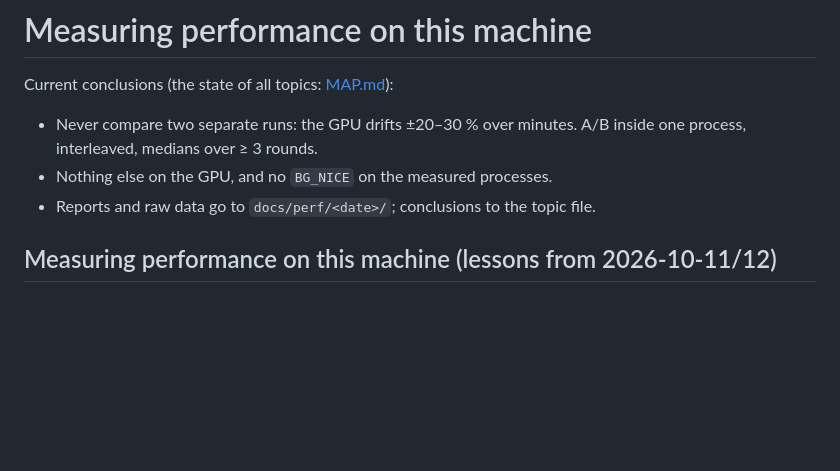
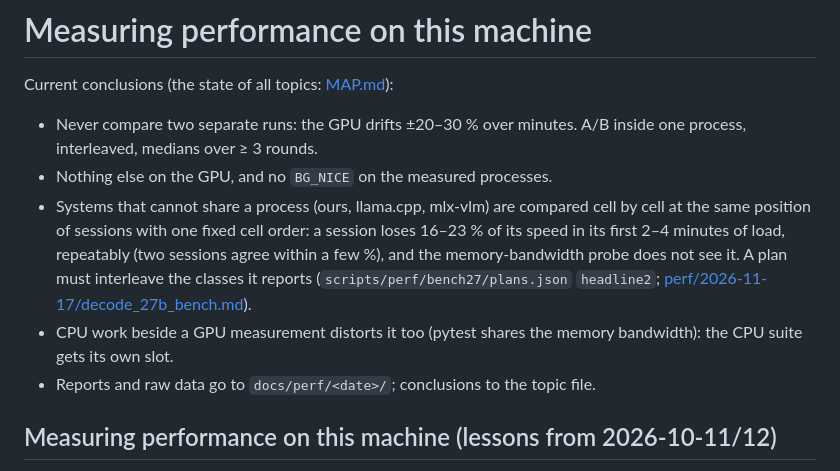
Before and after one commit to svezhest/llm, a Markdown page: docs/measuring.md, the part around the change. GitHub-like rendering; blank space fills up the shorter version.

```diff
--- a/docs/measuring.md
+++ b/docs/measuring.md
@@ -5,6 +5,13 @@ Current conclusions (the state of all topics: [MAP.md](MAP.md)):
 - Never compare two separate runs: the GPU drifts ±20–30 % over minutes. A/B inside one
   process, interleaved, medians over ≥ 3 rounds.
 - Nothing else on the GPU, and no `BG_NICE` on the measured processes.
+- Systems that cannot share a process (ours, llama.cpp, mlx-vlm) are compared cell by cell at
+  the same position of sessions with one fixed cell order: a session loses 16–23 % of its
+  speed in its first 2–4 minutes of load, repeatably (two sessions agree within a few %), and
+  the memory-bandwidth probe does not see it. A plan must interleave the classes it reports
+  (`scripts/perf/bench27/plans.json` `headline2`; [perf/2026-11-17/decode_27b_bench.md](perf/2026-11-17/decode_27b_bench.md)).
+- CPU work beside a GPU measurement distorts it too (pytest shares the memory bandwidth): the
+  CPU suite gets its own slot.
 - Reports and raw data go to `docs/perf/<date>/`; conclusions to the topic file.
 
 ## Measuring performance on this machine (lessons from 2026-10-11/12)
```
Also changed, not shown: README.md (+29 -0 lines), docs/MAP.md (+3 -1 lines), docs/perf/2026-11-17/decode_2k_dark.png (added), docs/perf/2026-11-17/decode_2k_light.png (added), 14 other files.
